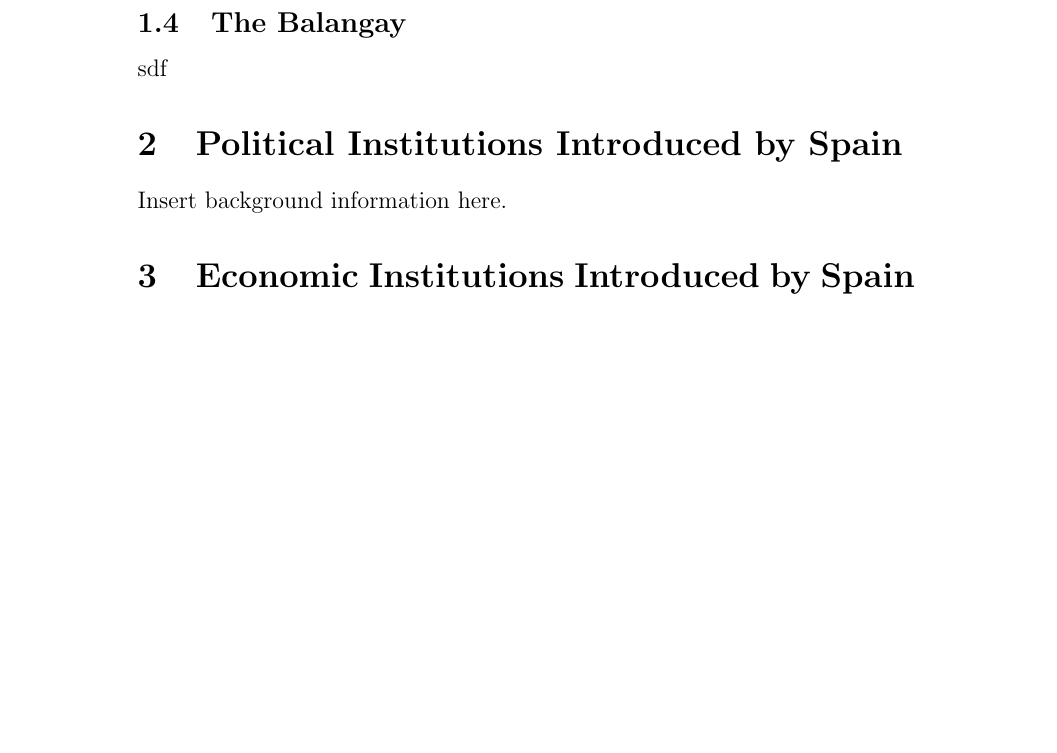
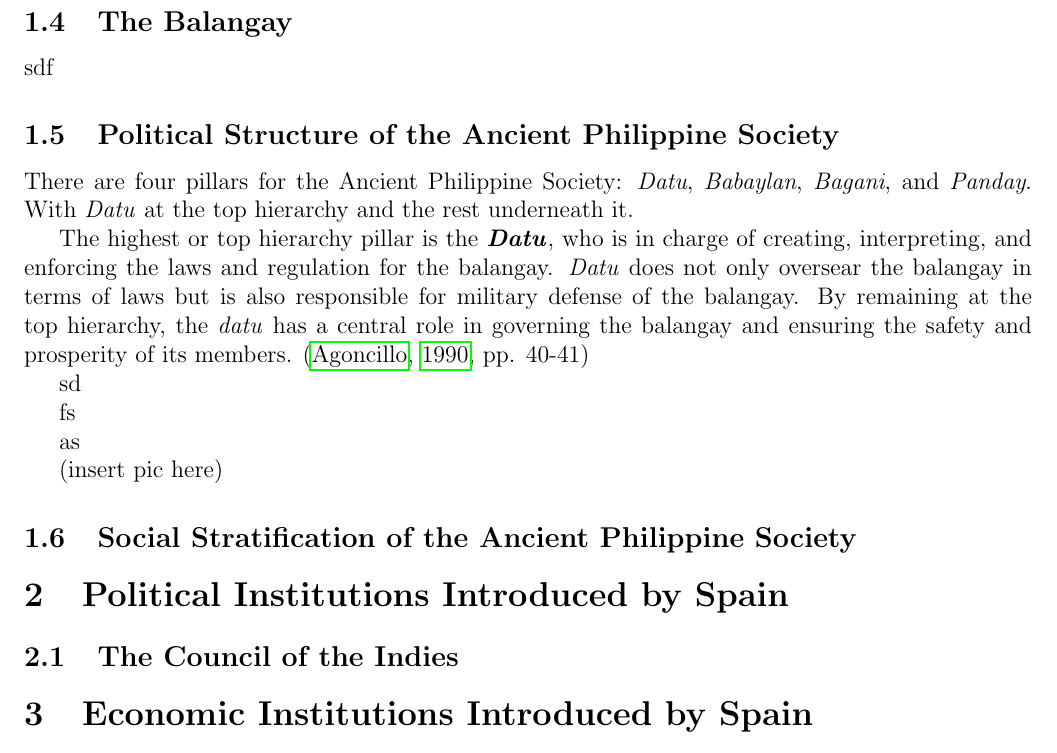
Before and after one commit to KrulYuno/latex-files, a LaTeX paper (PI100/WORKSHOP: THE NATURE OF THE COLONIZED/workshop-the_nature_of_the_colonized.tex): part of page 4 of 5, cut so that both start at the same text, the shorter picture padded with empty space. Compiled offline with pdfLaTeX; a LaTeX package or settings file that is missing is left out.

Commit message:
missed 1.4, 25% done 1.5

```diff
--- a/PI100/WORKSHOP: THE NATURE OF THE COLONIZED/workshop-the_nature_of_the_colonized.tex
+++ b/PI100/WORKSHOP: THE NATURE OF THE COLONIZED/workshop-the_nature_of_the_colonized.tex
@@ -7,6 +7,9 @@
 \usepackage{amssymb}
 \usepackage{natbib}
 \usepackage{apalike}
+
+% set margin
+\usepackage[margin=0.75in]{geometry}
 
 % title
 \title{Cuestionario 2: The Nature of the Colonized}
@@ -69,12 +74,35 @@ Provide the literature on the political, economic, and cultural features prescri
   sdf
 
 
+  \subsection{Political Structure of the Ancient Philippine Society}
+  There are four pillars for the Ancient Philippine Society: \textit{Datu}, \textit{Babaylan}, \textit{Bagani}, and \textit{Panday}.
+  With \textit{Datu} at the top hierarchy and the rest underneath it.
+
+  The highest or top hierarchy pillar is the \textbf{\textit{Datu}}, who is in charge of creating, interpreting, and enforcing the laws and regulation for the balangay.
+  \textit{Datu} does not only oversear the balangay in terms of laws but is also responsible for military defense of the balangay. By remaining at the top hierarchy,
+  the \textit{datu} has a central role in governing the balangay and ensuring the safety and prosperity of its members. (\citeauthor{agoncillo1990filipino}, \citeyear{agoncillo1990filipino}, pp. 40-41)
+
+  sd
+
+  fs
+
+  as
+
+  (insert pic here)
+
+
+  \subsection{Social Stratification of the Ancient Philippine Society}
+
+
+
+
 
 
 
 
 \section{Political Institutions Introduced by Spain}
-Insert background information here.
+  \subsection{The Council of the Indies}
+
 
 
 
```
Also changed, not shown: PI100/WORKSHOP: THE NATURE OF THE COLONIZED/workshop-the_nature_of_the_colonized.tex (2 more changed lines).
